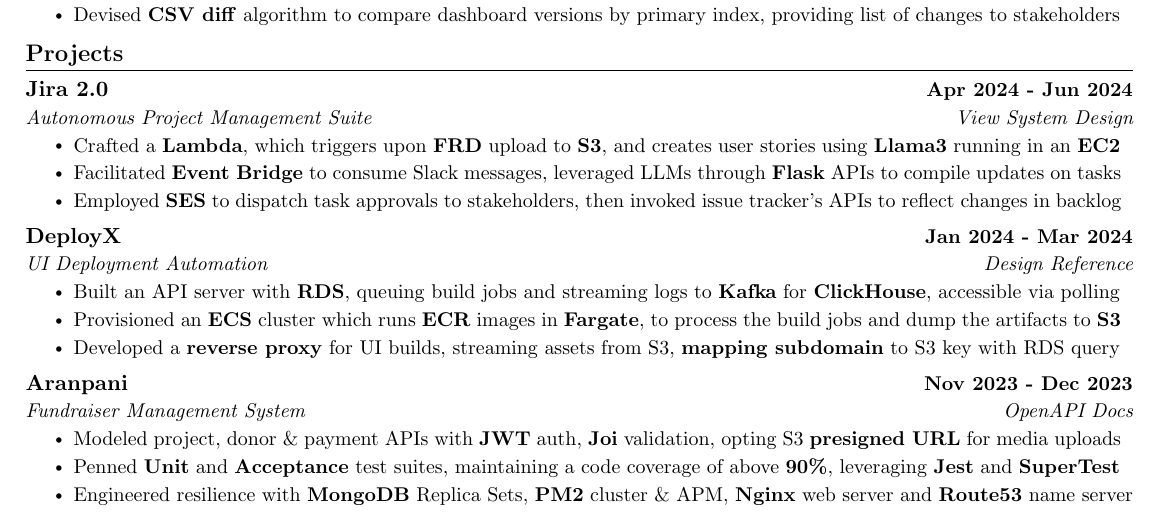
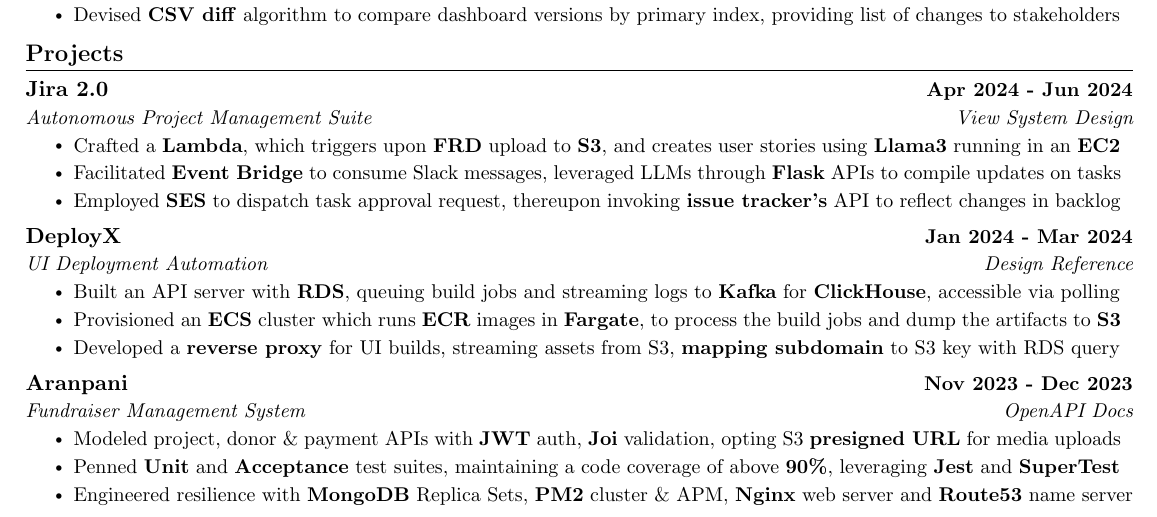
Before and after one commit to kr-aashish/resume, a LaTeX document (aashish_kumar.tex): part of the page, cut so that both start at the same text. Compiled offline with pdfLaTeX.

Commit message:
Updates from Overleaf

```diff
--- a/aashish_kumar.tex
+++ b/aashish_kumar.tex
@@ -209,7 +209,7 @@
       \resumeItemListStart
         \resumeItem{Crafted a \textbf{Lambda}, which triggers upon \textbf{FRD} upload to \textbf{S3}, and creates user stories using \textbf{Llama3} running in an \textbf{EC2}}
         \resumeItem{Facilitated \textbf{Event Bridge} to consume Slack messages, leveraged LLMs through \textbf{Flask} APIs to compile updates on tasks}
-        \resumeItem{Employed \textbf{SES} to dispatch task approvals to stakeholders, then invoked issue tracker's APIs to reflect changes in backlog}
+        \resumeItem{Employed \textbf{SES} to dispatch task approval request, thereupon invoking \textbf{issue tracker's} API to reflect changes in backlog}
       \resumeItemListEnd
 
     \resumeSubheading
```
